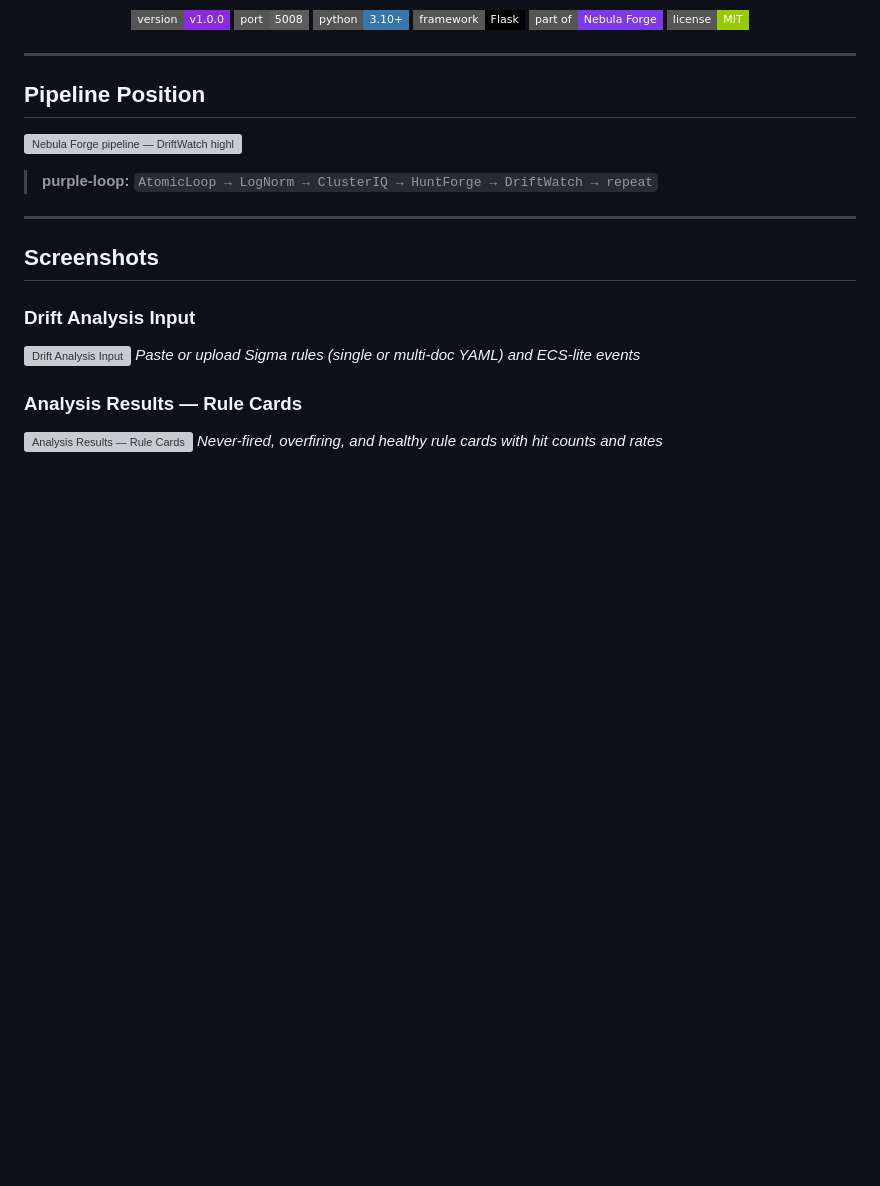
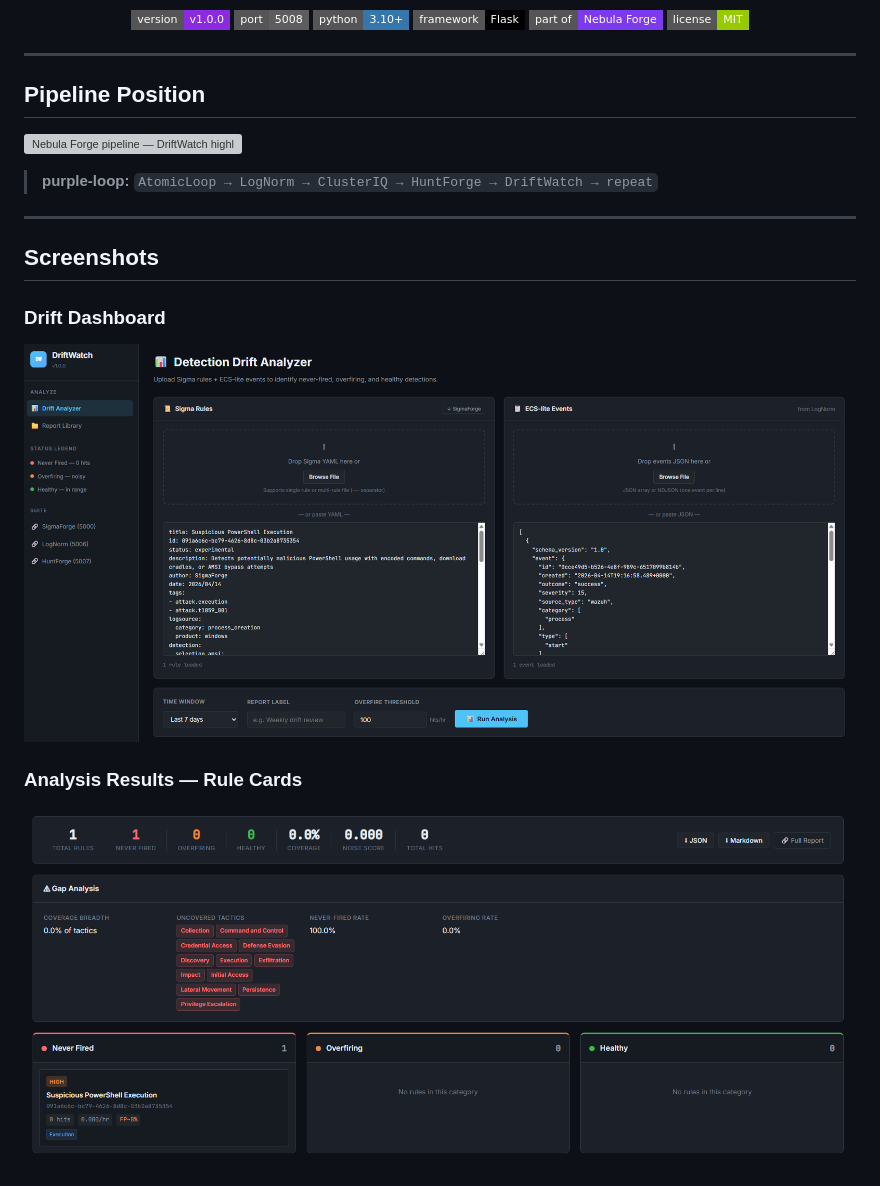
Before and after one commit to Rootless-Ghost/DriftWatch, a Markdown page: README.md, the part around one of its changes. Rendered like a GitHub page; badges without logos; blank space fills up the shorter version; grey boxes are pictures that could not be loaded.

Commit message:
Revise Drift Analysis Input to Drift Dashboard
Updated screenshots and section titles in README.

```diff
--- a/README.md
+++ b/README.md
@@ -22,13 +22,12 @@ DriftWatch identifies detection drift in your Sigma rule sets by correlating rul
 
 ## Screenshots
 
-### Drift Analysis Input
+### Drift Dashboard
 
-![Drift Analysis Input](docs/screenshots/analysis-input.png)
-*Paste or upload Sigma rules (single or multi-doc YAML) and ECS-lite events*
+![Drift Dashboard](docs/DrifWatch-Dashboard.png)
+
 
 ### Analysis Results — Rule Cards
 
-![Analysis Results — Rule Cards](docs/screenshots/rule-cards.png)
-*Never-fired, overfiring, and healthy rule cards with hit counts and rates*
+![DriftWatch Analysis](docs/DriffWatch-Results.png)
 
```
Also changed, not shown: other parts of README.md (+0 -4 lines).
